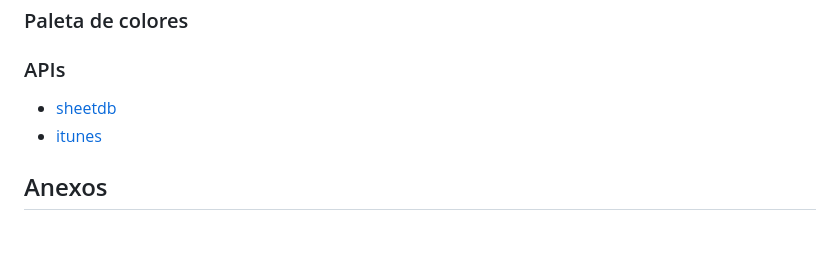
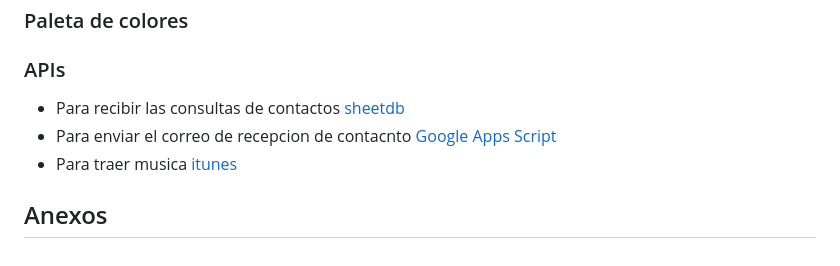
Before and after one commit to gtiralongo/coding-music.github.io, a Markdown page: README.md, the part around the change. GitHub-like rendering.

```diff
--- a/README.md
+++ b/README.md
@@ -138,7 +138,8 @@ sitio hubspot  "https://blog.hubspot.es/website/opacidad-css".
 ### Paleta de colores
 
 ### APIs
-- [sheetdb](https://docs.sheetdb.io/)
-- [itunes](https://developer.apple.com/library/archive/documentation/AudioVideo/Conceptual/iTuneSearchAPI/index.html#//apple_ref/doc/uid/TP40017632-CH3-SW1)
+- Para recibir las consultas de contactos [sheetdb](https://docs.sheetdb.io/)
+- Para enviar el correo de recepcion de contacnto [Google Apps Script](https://developers.google.com/apps-script)
+- Para traer musica [itunes](https://developer.apple.com/library/archive/documentation/AudioVideo/Conceptual/iTuneSearchAPI/index.html#//apple_ref/doc/uid/TP40017632-CH3-SW1)
 
 ## Anexos
```
